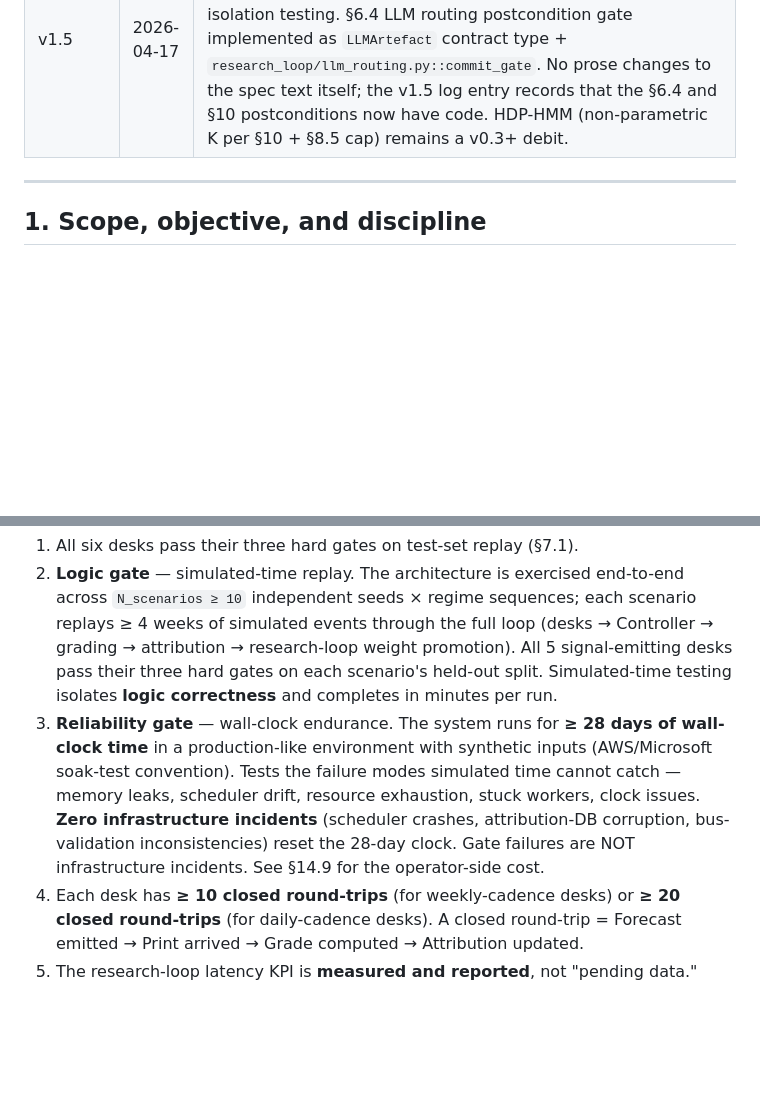
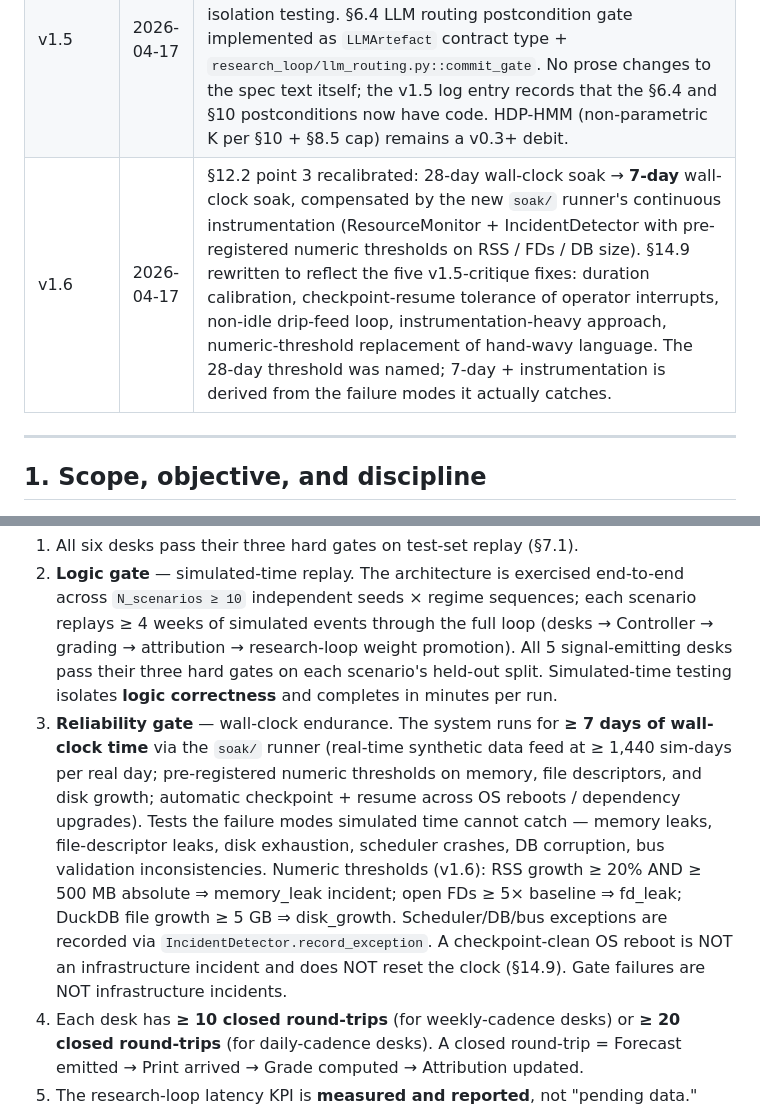
Before and after one commit to hrapson-spec/multi-desk-trading, a Markdown page: docs/architecture_spec_v1.md, 2 parts joined by grey strips. Rendered like a GitHub page; blank space fills up the shorter version.

```diff
--- a/docs/architecture_spec_v1.md
+++ b/docs/architecture_spec_v1.md
@@ -21,6 +21,7 @@ Any change to §4, §6, §7, §8, §9, §10, or §11 requires a v2 bump and inva
 | v1.3 | 2026-04-17 | Six-item v1.2 review response (see `docs/reviews/2026-04-17-v1.2-review.md`). (A) §14.8 cold-start boot_ts pinned to microsecond precision; §8.3 adds explicit tie-break rule (weight_id lexicographic) for same-ts reads. (B) §8.2a rewritten: `k_regime` and `pos_limit_regime` move to a new `controller_params` table (§3.2, new §4.3 `ControllerParams` type), removing magic-string target_variables from signal_weights. (C) §8.5 capacity feasibility footnote: regularisation assumed, not optional (HDP-HMM regime occupancy is typically skewed, not uniform). (D) `config/data_sources.yaml` added to Week 0 scaffold plan as the owning artefact of the data-source → desks mapping consumed by `data_ingestion_failure` payload (§6.2 unchanged). (E) §8.3/§11 rollback is an explicit distinct human operation with its own audit-log class, not via the auto-promotion margin gate. (F) §15 derivation-trace header adds round-numbering convention note (R# = AskUserQuestion batch; sub-question order within a round preserved in git history but not in the trace). |
 | v1.4 | 2026-04-17 | §12.2 point 2 split into Logic gate (simulated-time, multi-scenario replay) + Reliability gate (28-day wall-clock soak test). Addresses Q3 of the user's research review: the original "≥ 4 continuous weeks with zero infrastructure incidents" phrasing was ambiguous between simulated and wall-clock interpretation; AWS / Microsoft / Google SRE conventions frame endurance tests as wall-clock. Both interpretations are valuable for different failure modes, so the v1.4 spec requires both. §14.9 added logging the operator-side cost of the wall-clock gate and the "drop it → capability debit" policy. |
 | v1.5 | 2026-04-17 | §10 regime classifier gains a data-driven implementation (`HMMRegimeClassifier`, 4-state Gaussian HMM via hmmlearn). Phase A v0.1 ground-truth pass-through stays available for isolation testing. §6.4 LLM routing postcondition gate implemented as `LLMArtefact` contract type + `research_loop/llm_routing.py::commit_gate`. No prose changes to the spec text itself; the v1.5 log entry records that the §6.4 and §10 postconditions now have code. HDP-HMM (non-parametric K per §10 + §8.5 cap) remains a v0.3+ debit. |
+| v1.6 | 2026-04-17 | §12.2 point 3 recalibrated: 28-day wall-clock soak → **7-day** wall-clock soak, compensated by the new `soak/` runner's continuous instrumentation (ResourceMonitor + IncidentDetector with pre-registered numeric thresholds on RSS / FDs / DB size). §14.9 rewritten to reflect the five v1.5-critique fixes: duration calibration, checkpoint-resume tolerance of operator interrupts, non-idle drip-feed loop, instrumentation-heavy approach, numeric-threshold replacement of hand-wavy language. The 28-day threshold was named; 7-day + instrumentation is derived from the failure modes it actually catches. |
 
 ---
 
@@ -752,7 +753,7 @@ Phase 1 is complete when ALL of the following hold:
 
 1. All six desks pass their three hard gates on test-set replay (§7.1).
 2. **Logic gate** — simulated-time replay. The architecture is exercised end-to-end across `N_scenarios ≥ 10` independent seeds × regime sequences; each scenario replays ≥ 4 weeks of simulated events through the full loop (desks → Controller → grading → attribution → research-loop weight promotion). All 5 signal-emitting desks pass their three hard gates on each scenario's held-out split. Simulated-time testing isolates **logic correctness** and completes in minutes per run.
-3. **Reliability gate** — wall-clock endurance. The system runs for **≥ 28 days of wall-clock time** in a production-like environment with synthetic inputs (AWS/Microsoft soak-test convention). Tests the failure modes simulated time cannot catch — memory leaks, scheduler drift, resource exhaustion, stuck workers, clock issues. **Zero infrastructure incidents** (scheduler crashes, attribution-DB corruption, bus-validation inconsistencies) reset the 28-day clock. Gate failures are NOT infrastructure incidents. See §14.9 for the operator-side cost.
+3. **Reliability gate** — wall-clock endurance. The system runs for **≥ 7 days of wall-clock time** via the `soak/` runner (real-time synthetic data feed at ≥ 1,440 sim-days per real day; pre-registered numeric thresholds on memory, file descriptors, and disk growth; automatic checkpoint + resume across OS reboots / dependency upgrades). Tests the failure modes simulated time cannot catch — memory leaks, file-descriptor leaks, disk exhaustion, scheduler crashes, DB corruption, bus validation inconsistencies. Numeric thresholds (v1.6): RSS growth ≥ 20% AND ≥ 500 MB absolute ⇒ memory_leak incident; open FDs ≥ 5× baseline ⇒ fd_leak; DuckDB file growth ≥ 5 GB ⇒ disk_growth. Scheduler/DB/bus exceptions are recorded via `IncidentDetector.record_exception`. A checkpoint-clean OS reboot is NOT an infrastructure incident and does NOT reset the clock (§14.9). Gate failures are NOT infrastructure incidents.
 4. Each desk has **≥ 10 closed round-trips** (for weekly-cadence desks) or **≥ 20 closed round-trips** (for daily-cadence desks). A closed round-trip = Forecast emitted → Print arrived → Grade computed → Attribution updated.
 5. The research-loop latency KPI is **measured and reported**, not "pending data." Event-driven path reports latency for every fired trigger; periodic path reports completion rate and ≥ 1 actionable-item-per-review.
 6. No outstanding capability-claim debits above per-desk budget.
```
Also changed, not shown: other parts of docs/architecture_spec_v1.md (+11 -4 lines), README.md (+7 -2 lines).
